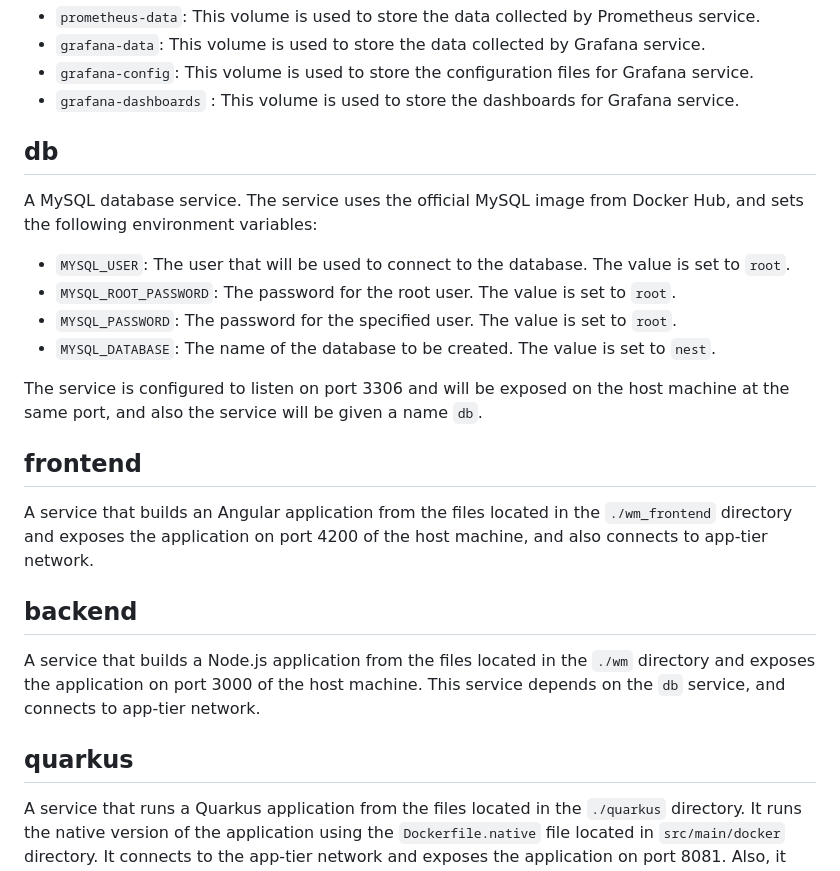
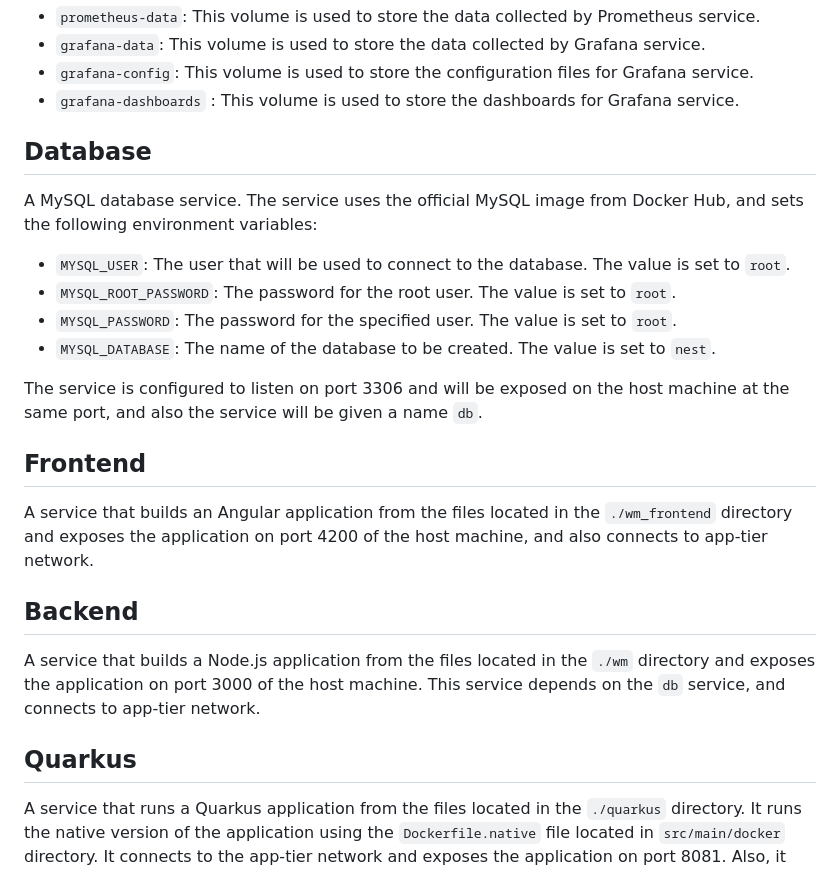
Before and after one commit to ghost-hikaru/Architecture_Logiciel, a Markdown page: README.md, the part around the change. Drawn GitHub-style.

```diff
--- a/README.md
+++ b/README.md
@@ -37,7 +37,7 @@ This project uses the following volumes:
 - `grafana-config`: This volume is used to store the configuration files for Grafana service.
 - `grafana-dashboards` : This volume is used to store the dashboards for Grafana service.
 
-## db
+## Database
 
 A MySQL database service. The service uses the official MySQL image from Docker Hub, and sets the following environment variables:
 
@@ -48,15 +48,15 @@ A MySQL database service. The service uses the official MySQL image from Docker
 
 The service is configured to listen on port 3306 and will be exposed on the host machine at the same port, and also the service will be given a name `db`.
 
-## frontend
+## Frontend
 
 A service that builds an Angular application from the files located in the `./wm_frontend` directory and exposes the application on port 4200 of the host machine, and also connects to app-tier network.
 
-## backend
+## Backend
 
 A service that builds a Node.js application from the files located in the `./wm` directory and exposes the application on port 3000 of the host machine. This service depends on the `db` service, and connects to app-tier network.
 
-## quarkus
+## Quarkus
 
 A service that runs a Quarkus application from the files located in the `./quarkus` directory. It runs the native version of the application using the `Dockerfile.native` file located in `src/main/docker` directory. It connects to the app-tier network and exposes the application on port 8081. Also, it depends on the rabbitmq service.
 
```
